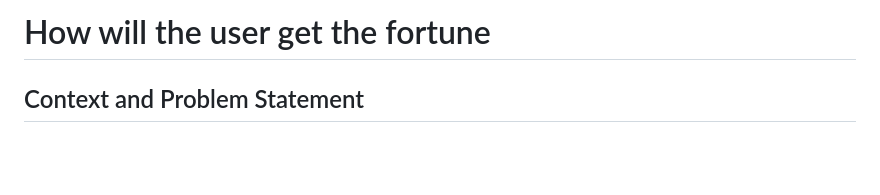
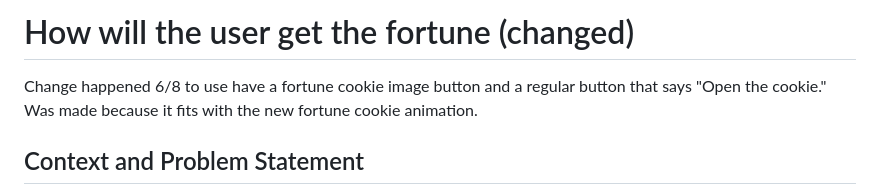
Before and after one commit to cse110-sp23-group20/fortune-teller, a Markdown page: specs/adrs/fortunecookieadrs.md, the part around the change. Rendered like a GitHub page; blank space fills up the shorter version.

Commit message:
Updated fortuneCookieadr

```diff
--- a/specs/adrs/fortunecookieadrs.md
+++ b/specs/adrs/fortunecookieadrs.md
@@ -1,4 +1,6 @@
-# How will the user get the fortune
+# How will the user get the fortune (changed)
+
+Change happened 6/8 to use have a fortune cookie image button and a regular button that says "Open the cookie." Was made because it fits with the new fortune cookie animation.
 
 ## Context and Problem Statement
 
```
